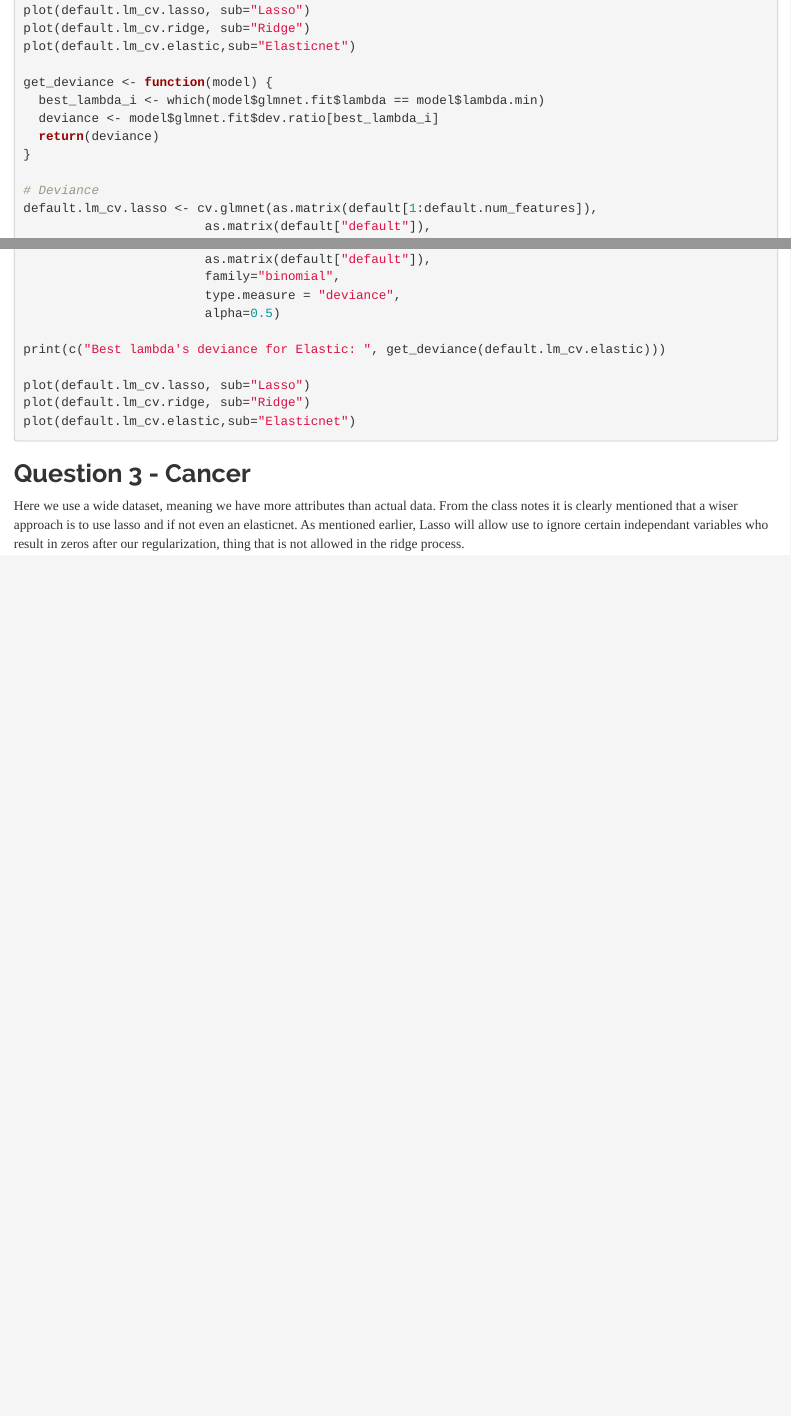
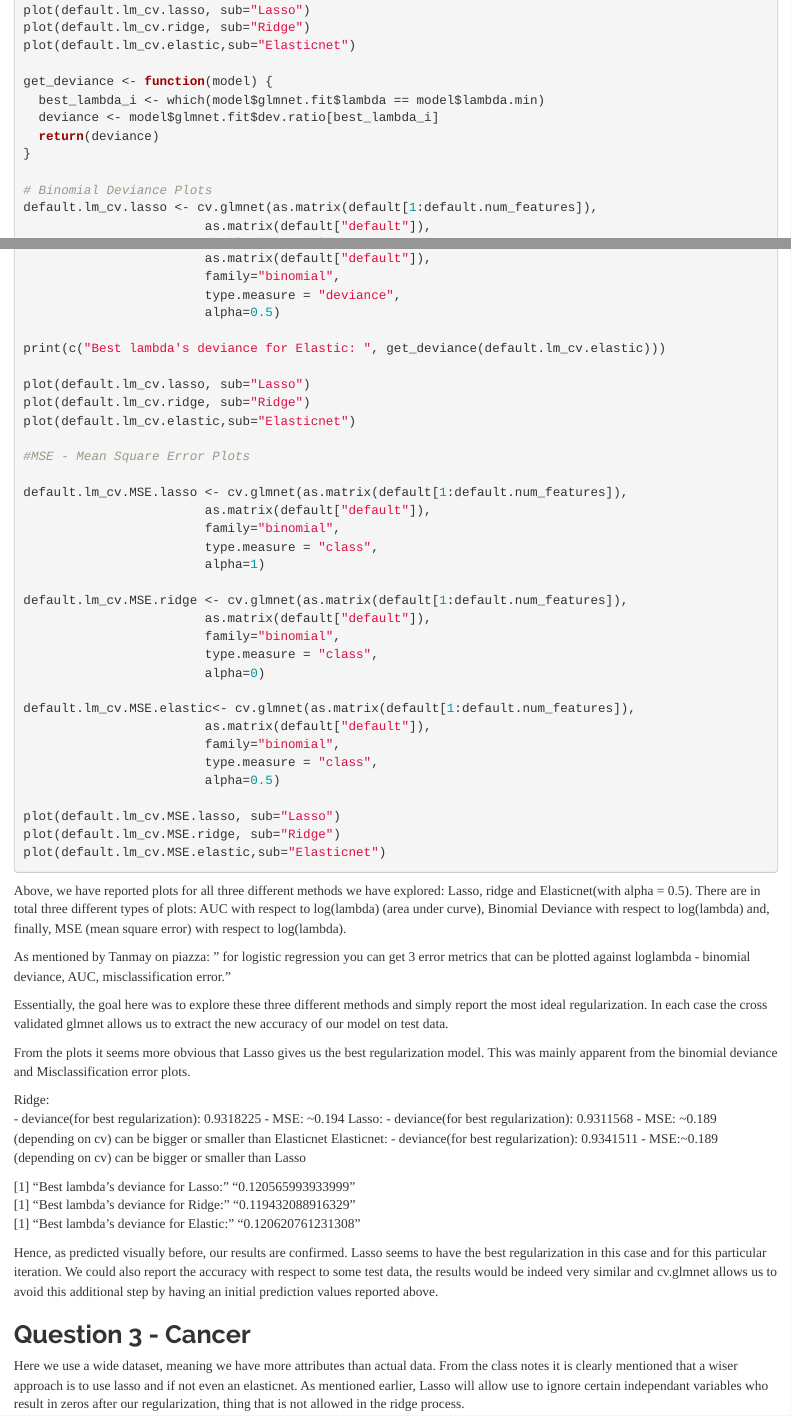
Before and after one commit to dimyr7/cs498aml, an R Markdown document (hw5/hw5.Rmd): the page in a window 1100 px wide, from 6120 px down before the commit and from 6150 px down after it, so that both start at the same text, and a second part further down, joined at a grey line. Rendered offline with R 4.5, knitr and Pandoc, with nearby package versions; code that draws random numbers runs with fixed seeds of ours; some code elsewhere in the file could not run offline.

Commit message:
updated q2

````diff
--- a/hw5/hw5.Rmd
+++ b/hw5/hw5.Rmd
@@ -211,7 +213,7 @@ default.num_features = dim(default)[2]-1
 **(a)** Fit a linear model
 ```{r default_lm, eval=FALSE}
 
-# AUC
+# AUC (area under curve) Plots
 default.lm_cv.lasso <- cv.glmnet(as.matrix(default[1:default.num_features]),
 						as.matrix(default["default"]),
 						family="binomial",
@@ -238,7 +240,7 @@ get_deviance <- function(model) {
   return(deviance)
 }
 
-# Deviance
+# Binomial Deviance Plots
 default.lm_cv.lasso <- cv.glmnet(as.matrix(default[1:default.num_features]),
 						as.matrix(default["default"]),
 						family="binomial",
@@ -267,7 +269,59 @@ print(c("Best lambda's deviance for Elastic: ", get_deviance(default.lm_cv.elast
 plot(default.lm_cv.lasso, sub="Lasso")
 plot(default.lm_cv.ridge, sub="Ridge")
 plot(default.lm_cv.elastic,sub="Elasticnet")
+
+#MSE - Mean Square Error Plots
+
+default.lm_cv.MSE.lasso <- cv.glmnet(as.matrix(default[1:default.num_features]),
+						as.matrix(default["default"]),
+						family="binomial",
+						type.measure = "class",
+						alpha=1)
+
+default.lm_cv.MSE.ridge <- cv.glmnet(as.matrix(default[1:default.num_features]),
+						as.matrix(default["default"]),
+						family="binomial",
+						type.measure = "class",
+						alpha=0)
+
+default.lm_cv.MSE.elastic<- cv.glmnet(as.matrix(default[1:default.num_features]),
+						as.matrix(default["default"]),
+						family="binomial",
+						type.measure = "class",
+						alpha=0.5)
+
+plot(default.lm_cv.MSE.lasso, sub="Lasso")
+plot(default.lm_cv.MSE.ridge, sub="Ridge")
+plot(default.lm_cv.MSE.elastic,sub="Elasticnet")
+
+
+
+
 ```
+Above, we have reported plots for all three different methods we have explored: Lasso, ridge and Elasticnet(with alpha = 0.5). There are in total three different types of plots: AUC with respect to log(lambda) (area under curve), Binomial Deviance with respect to log(lambda) and, finally, MSE (mean square error) with respect to log(lambda).
+
+As mentioned by Tanmay on piazza: " for logistic regression you can get 3 error metrics that can be plotted against loglambda - binomial deviance, AUC, misclassification error."
+
+Essentially, the goal here was to explore these three different methods and simply report the most ideal regularization. In each case the cross validated glmnet allows us to extract the new accuracy of our model on test data.
+
+From the plots it seems more obvious that Lasso gives us the best regularization model. This was mainly apparent from the binomial deviance and Misclassification error plots.
+
+Ridge:
+  - deviance(for best regularization): 0.9318225
+  - MSE: ~0.194
+Lasso:
+  - deviance(for best regularization): 0.9311568
+  - MSE: ~0.189 (depending on cv) can be bigger or smaller than Elasticnet
+Elasticnet:
+  - deviance(for best regularization): 0.9341511
+  - MSE:~0.189 (depending on cv) can be bigger or smaller than Lasso
+
+[1] "Best lambda's deviance for Lasso: " "0.120565993933999"
+[1] "Best lambda's deviance for Ridge: " "0.119432088916329"
+[1] "Best lambda's deviance for Elastic: " "0.120620761231308"
+
+Hence, as predicted visually before, our results are confirmed. Lasso seems to have the best regularization in this case and for this particular iteration. We could also report the accuracy with respect to some test data, the results would be indeed very similar and cv.glmnet allows us to avoid this additional step by having an initial prediction values reported above.
+
 ## Question 3 - Cancer
 
 Here we use a wide dataset, meaning we have more attributes than actual data. From the class notes it is clearly mentioned that a wiser approach is to use lasso and if not even an elasticnet. As mentioned earlier, Lasso will allow use to ignore certain independant variables who result in zeros after our regularization, thing that is not allowed in the ridge process.
````
Also changed, not shown: hw5/hw5.Rmd (6 more changed lines).
